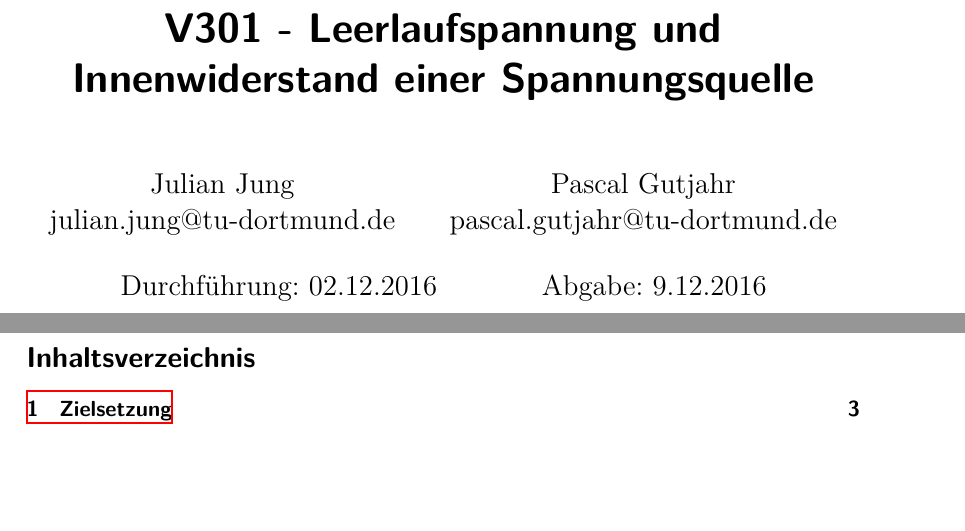
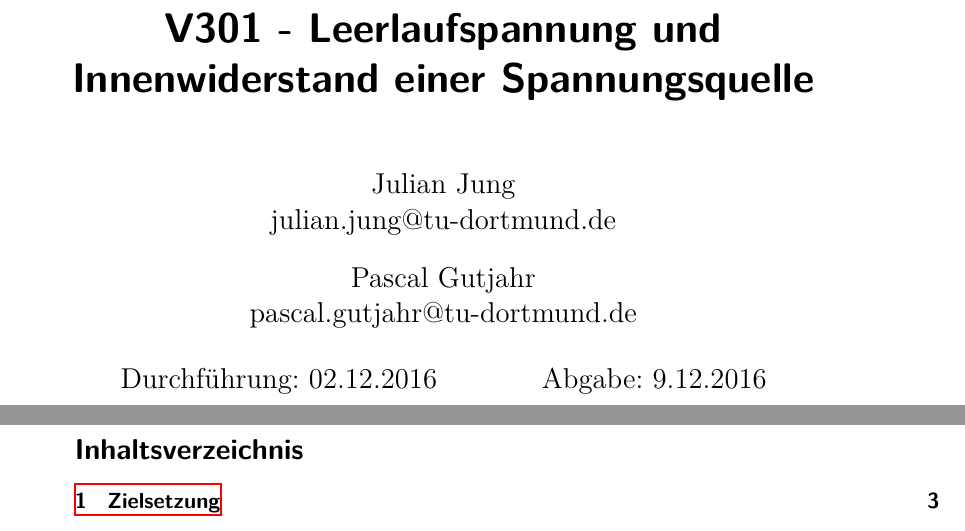
Before and after one commit to pascalgutjahr/Praktikum-1, a LaTeX document (Leerlaufspannung/leer.tex, which reads kopf.tex): two parts of pages 1 and 2 of 5, joined at a grey line, cut so that both start at the same text, the shorter picture padded with empty space. Compiled offline with XeLaTeX.

Commit message:
kopf geändert

```diff
--- a/kopf.tex
+++ b/kopf.tex
@@ -4,7 +4,7 @@
   ]{scrartcl}
 \usepackage{scrhack}
 
-% \usepackage[a4paper,top=2.5cm,left=2.5cm,right=2cm,bottom=3cm,bindingoffset=5mm]{geometry}
+\usepackage[a4paper,top=1.5cm,left=3.5cm,right=1.75cm,bottom=2cm,bindingoffset=5mm]{geometry}
 
 \usepackage[aux]{rerunfilecheck}
 
```
